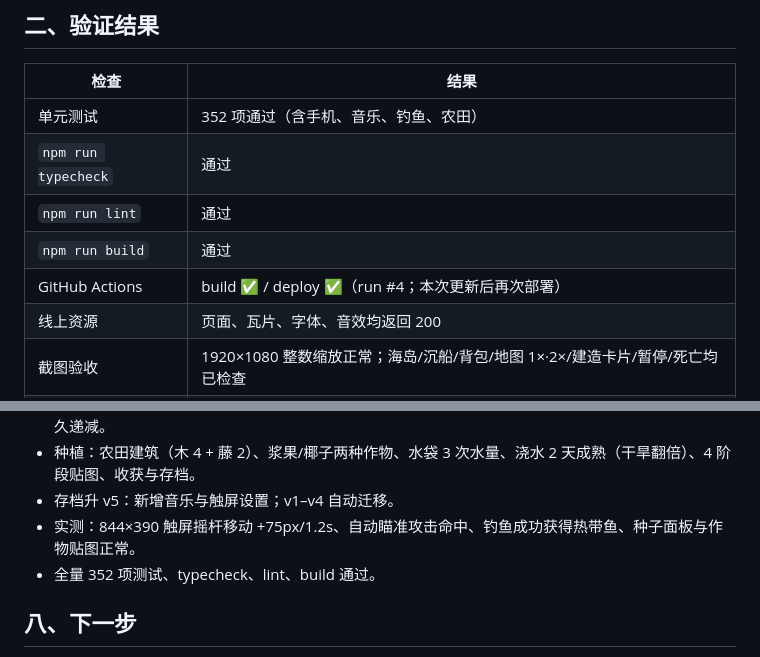
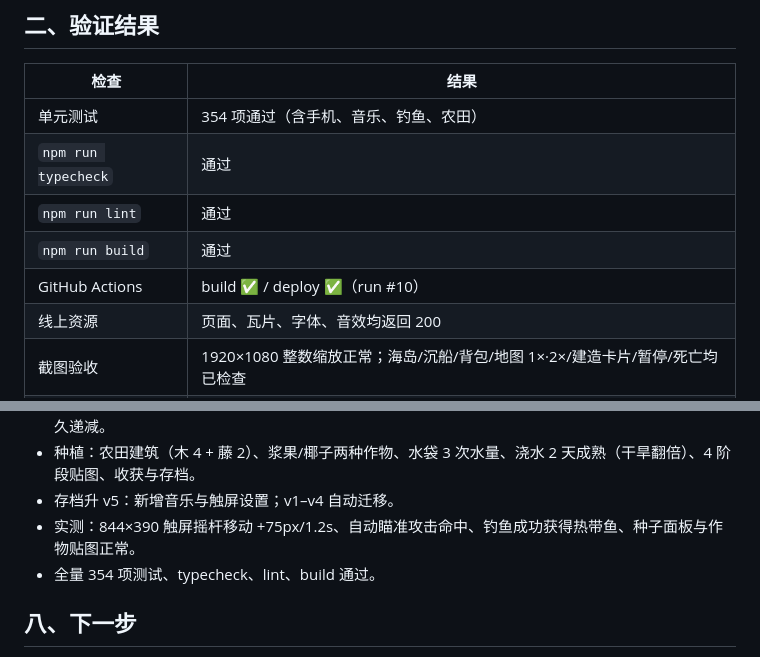
Before and after one commit to ChasingAmour/AI_LBS, a Markdown page: 工作完成.md, 2 parts joined by grey strips. Rendered like a GitHub page.

Commit message:
docs: update verification counts and deployment run

```diff
--- a/工作完成.md
+++ b/工作完成.md
@@ -55,11 +55,11 @@
 
 | 检查 | 结果 |
 |---|---|
-| 单元测试 | 352 项通过（含手机、音乐、钓鱼、农田） |
+| 单元测试 | 354 项通过（含手机、音乐、钓鱼、农田） |
 | `npm run typecheck` | 通过 |
 | `npm run lint` | 通过 |
 | `npm run build` | 通过 |
-| GitHub Actions | build ✅ / deploy ✅（run #4；本次更新后再次部署） |
+| GitHub Actions | build ✅ / deploy ✅（run #10） |
 | 线上资源 | 页面、瓦片、字体、音效均返回 200 |
 | 截图验收 | 1920×1080 整数缩放正常；海岛/沉船/背包/地图 1×·2×/建造卡片/暂停/死亡均已检查 |
 | 性能实测 | 无头 Chrome 1920×1080：海岛 58.5 FPS、沉船 58.7 FPS、地图 51.4 FPS |
@@ -112,7 +112,7 @@
 - 种植：农田建筑（木 4 + 藤 2）、浆果/椰子两种作物、水袋 3 次水量、浇水 2 天成熟（干旱翻倍）、4 阶段贴图、收获与存档。
 - 存档升 v5：新增音乐与触屏设置；v1–v4 自动迁移。
 - 实测：844×390 触屏摇杆移动 +75px/1.2s、自动瞄准攻击命中、钓鱼成功获得热带鱼、种子面板与作物贴图正常。
-- 全量 352 项测试、typecheck、lint、build 通过。
+- 全量 354 项测试、typecheck、lint、build 通过。
 
 ## 八、下一步
 
```
